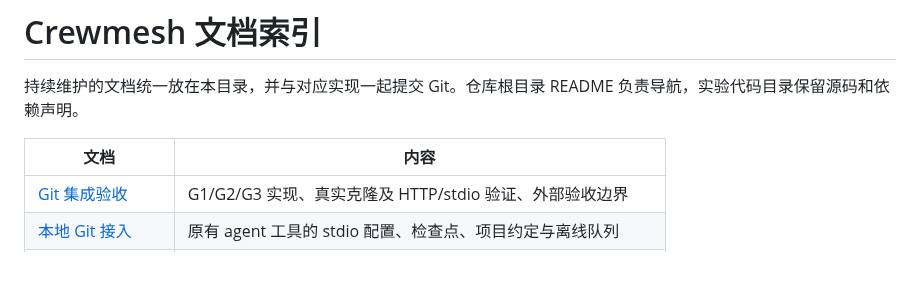
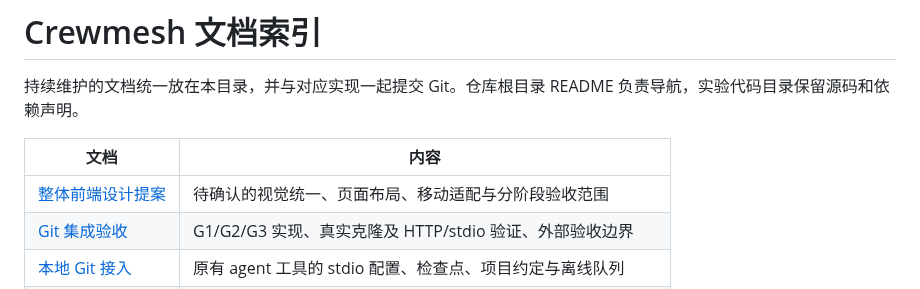
Before and after one commit to Weichenleeeee123/coopagents, a Markdown page: docs/README.md, the part around the change. GitHub-like rendering; blank space fills up the shorter version.

Commit message:
docs: propose cohesive frontend design refresh

```diff
--- a/docs/README.md
+++ b/docs/README.md
@@ -4,6 +4,7 @@
 
 | 文档 | 内容 |
 | --- | --- |
+| [整体前端设计提案](frontend-design-proposal.md) | 待确认的视觉统一、页面布局、移动适配与分阶段验收范围 |
 | [Git 集成验收](git-integration-report.md) | G1/G2/G3 实现、真实克隆及 HTTP/stdio 验证、外部验收边界 |
 | [本地 Git 接入](git-local-setup.md) | 原有 agent 工具的 stdio 配置、检查点、项目约定与离线队列 |
 | [GitHub App 接入](git-github-setup.md) | 独立仓库授权、只读权限、签名事件、重试与部署配置 |
```
Also changed, not shown: docs/frontend-design-proposal.md (added, +137 -0 lines).
